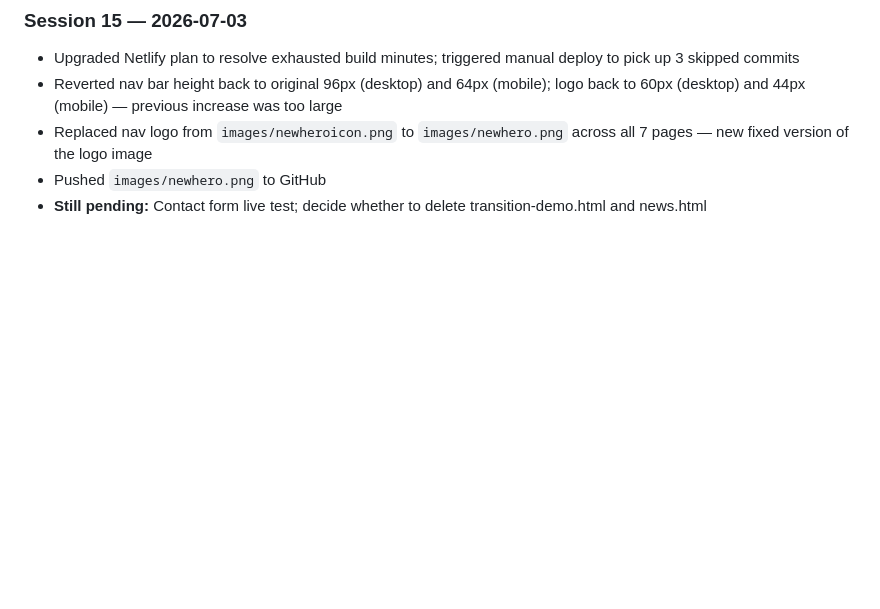
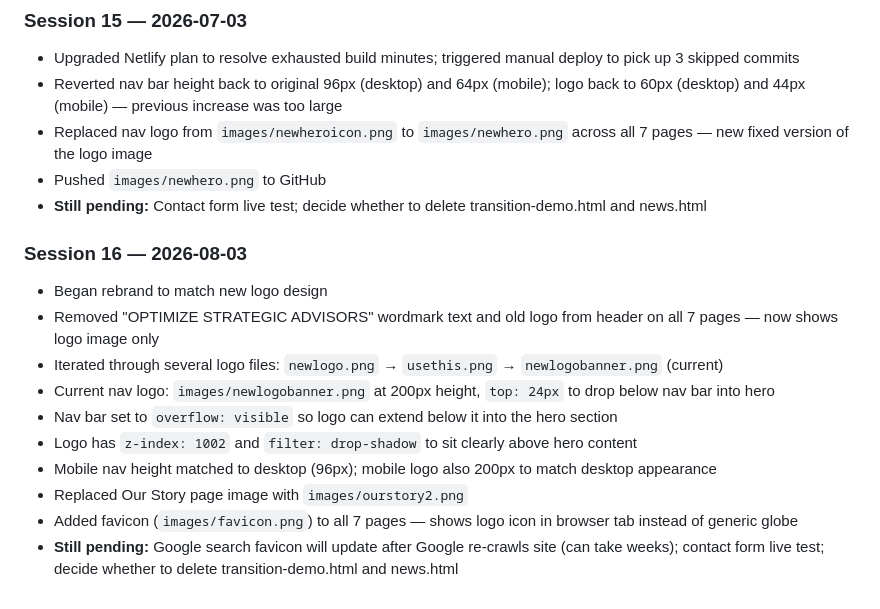
Before and after one commit to juliatwright22-source/optimize-website-v2, a Markdown page: css/CONTEXT.md, the part around the change. GitHub-like rendering; blank space fills up the shorter version.

Commit message:
Update CONTEXT.md through Session 16

```diff
--- a/css/CONTEXT.md
+++ b/css/CONTEXT.md
@@ -331,3 +331,15 @@ Integrity · Resourcefulness · Diligence · Hard Work · Compassion
 - Replaced nav logo from `images/newheroicon.png` to `images/newhero.png` across all 7 pages — new fixed version of the logo image
 - Pushed `images/newhero.png` to GitHub
 - **Still pending:** Contact form live test; decide whether to delete transition-demo.html and news.html
+
+### Session 16 — 2026-08-03
+- Began rebrand to match new logo design
+- Removed "OPTIMIZE STRATEGIC ADVISORS" wordmark text and old logo from header on all 7 pages — now shows logo image only
+- Iterated through several logo files: `newlogo.png` → `usethis.png` → `newlogobanner.png` (current)
+- Current nav logo: `images/newlogobanner.png` at 200px height, `top: 24px` to drop below nav bar into hero
+- Nav bar set to `overflow: visible` so logo can extend below it into the hero section
+- Logo has `z-index: 1002` and `filter: drop-shadow` to sit clearly above hero content
+- Mobile nav height matched to desktop (96px); mobile logo also 200px to match desktop appearance
+- Replaced Our Story page image with `images/ourstory2.png`
+- Added favicon (`images/favicon.png`) to all 7 pages — shows logo icon in browser tab instead of generic globe
+- **Still pending:** Google search favicon will update after Google re-crawls site (can take weeks); contact form live test; decide whether to delete transition-demo.html and news.html
```
